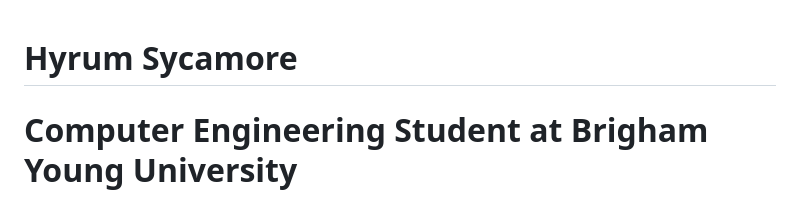
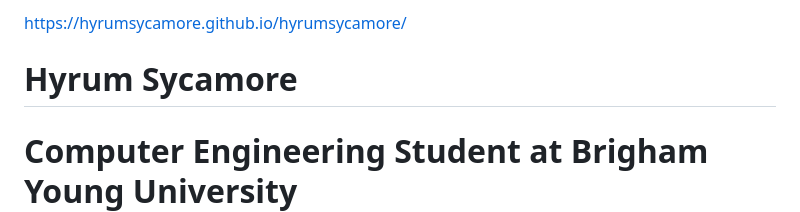
Before and after one commit to hyrumsycamore/hyrumsycamore, a Markdown page: README.md, the part around the change. GitHub-like rendering.

```diff
--- a/README.md
+++ b/README.md
@@ -1,4 +1,4 @@
-
+https://hyrumsycamore.github.io/hyrumsycamore/
 # Hyrum Sycamore
 # Computer Engineering Student at Brigham Young University
 # ------------------- Introduction ------------------- #
```
